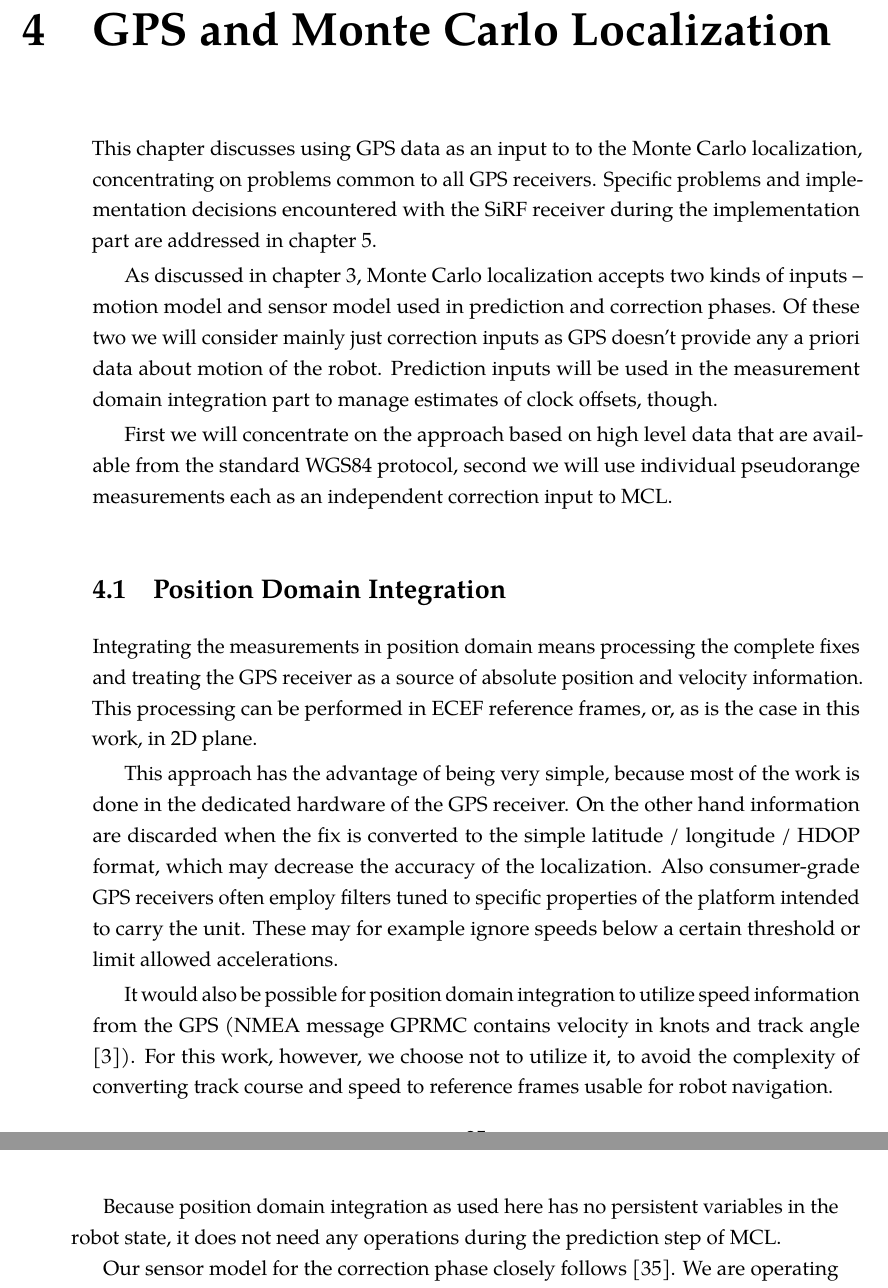
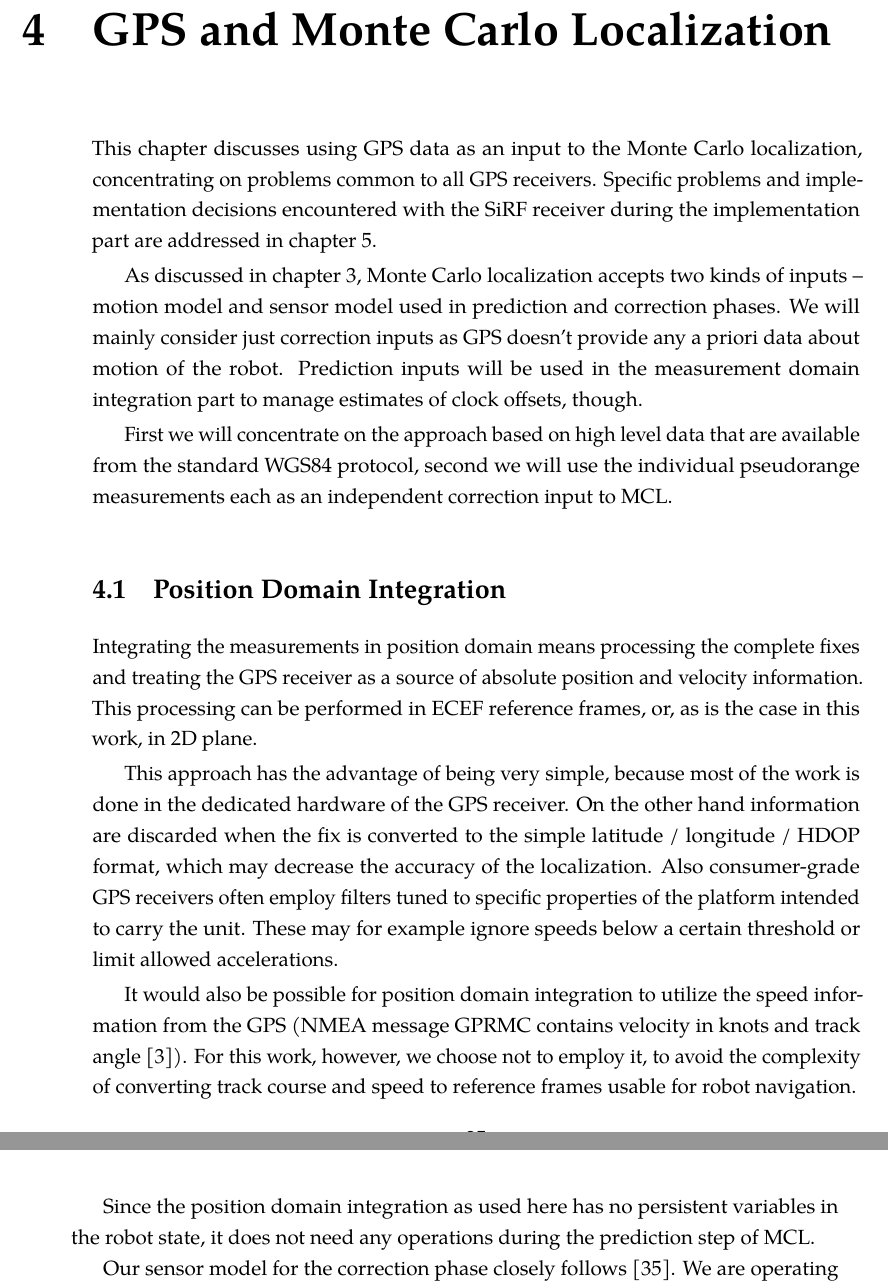
Before and after one commit to bluecube/thesis, a LaTeX thesis (text/thesis.tex, which reads text/tex/gps-and-mcl.tex): two parts of pages 37 and 38 of 67, joined at a grey line, cut so that both start at the same text. Compiled offline with pdfLaTeX.

Commit message:
text: Mom's corrections up to page 29.

```diff
--- a/text/tex/gps-and-mcl.tex
+++ b/text/tex/gps-and-mcl.tex
@@ -1,21 +1,21 @@
 \chapter{GPS and Monte Carlo Localization}
 \label{chap:gps-and-mcl}
 
-This chapter discusses using GPS data as an input to to the Monte Carlo localization,
+This chapter discusses using GPS data as an input to the Monte Carlo localization,
 concentrating on problems common to all GPS receivers.
 Specific problems and implementation decisions encountered with the SiRF receiver
 during the implementation part are addressed in \cref{chap:implementation}.
 
 As discussed in \cref{chap:mcl}, Monte Carlo localization accepts two kinds of
 inputs -- motion model and sensor model used in prediction and correction phases.
-Of these two we will consider mainly just correction inputs as GPS doesn't provide any
+We will mainly consider just correction inputs as GPS doesn't provide any
 a priori data about motion of the robot.
 Prediction inputs will be used in the measurement domain integration part to manage
 estimates of clock offsets, though.
 
 First we will concentrate on the approach based on high level data that are available
 from the standard WGS84 protocol,
-second we will use individual pseudorange measurements each as an independent
+second we will use the individual pseudorange measurements each as an independent
 correction input to MCL.
 
 \section{Position Domain Integration}
@@ -34,9 +34,9 @@ Also consumer-grade GPS receivers often employ filters tuned to specific propert
 of the platform intended to carry the unit.
 These may for example ignore speeds below a certain threshold or limit allowed accelerations.
 
-It would also be possible for position domain integration to utilize speed information
+It would also be possible for position domain integration to utilize the speed information
 from the GPS (NMEA message GPRMC contains velocity in knots and track angle \cite{depriest}).
-For this work, however, we choose not to utilize it, to avoid the complexity of converting
+For this work, however, we choose not to employ it, to avoid the complexity of converting
 track course and speed to reference frames usable for robot navigation.
 
 \subsection{Robot State}
@@ -63,7 +63,7 @@ is discussed in \cref{sec:position-domain-correlation}.
 	\label{fig:wgs84-hdop-error}
 \end{figure}
 
-Because position domain integration as used here has no persistent variables in the
+Since the position domain integration as used here has no persistent variables in the
 robot state, it does not need any operations during the prediction step of MCL.
 
 Our sensor model for the correction phase closely follows \cite{www-wilson}.
```
Also changed, not shown: text/tex/mcl.tex (+9 -9 lines).
